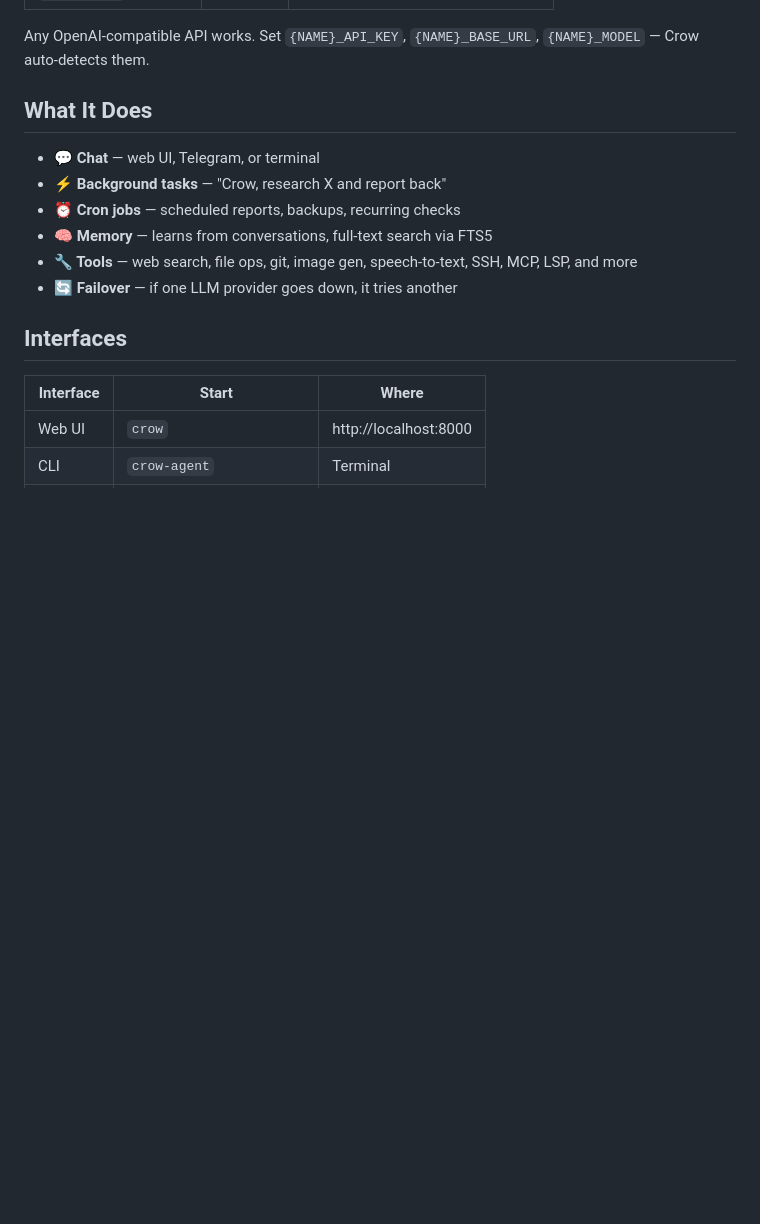
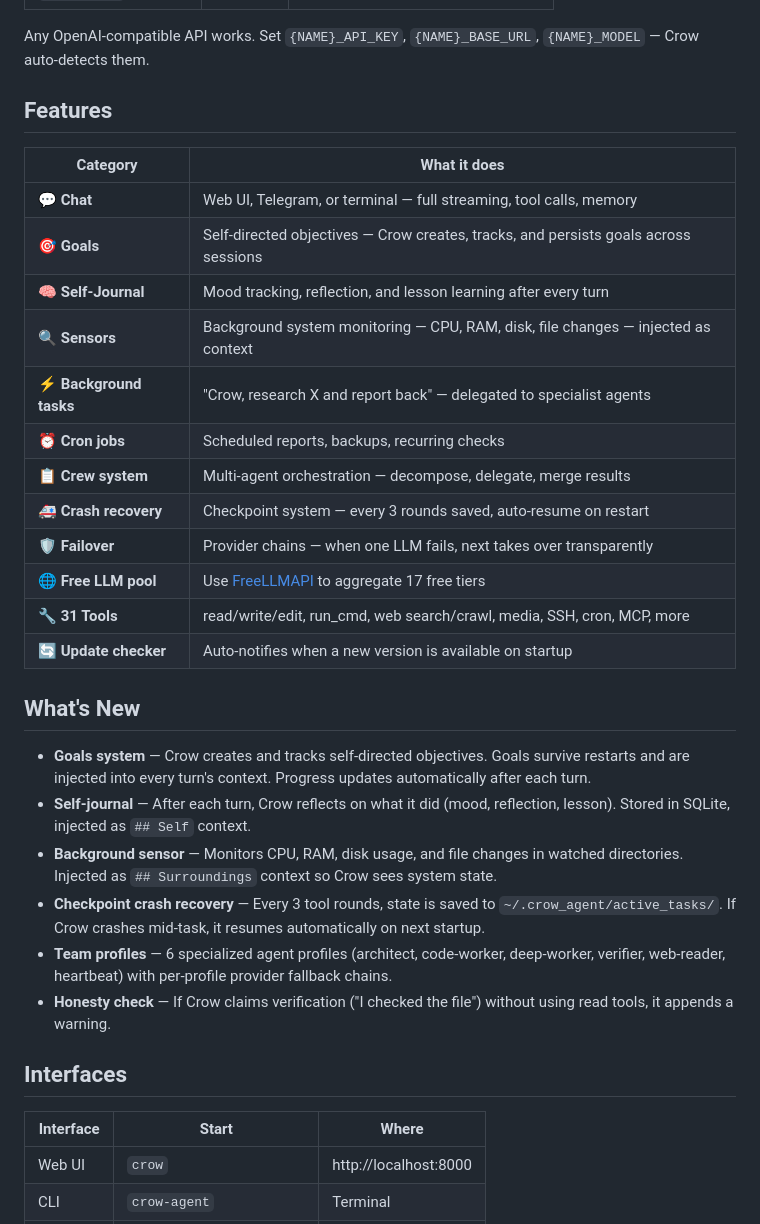
Before and after one commit to H4fizWasabie/crow-agent, a Markdown page: README.md, the part around one of its changes. Drawn GitHub-style; blank space fills up the shorter version.

```diff
--- a/README.md
+++ b/README.md
@@ -51,14 +51,31 @@ python -m venv .venv
 
 Any OpenAI-compatible API works. Set `{NAME}_API_KEY`, `{NAME}_BASE_URL`, `{NAME}_MODEL` — Crow auto-detects them.
 
-## What It Does
+## Features
 
-- **💬 Chat** — web UI, Telegram, or terminal
-- **⚡ Background tasks** — "Crow, research X and report back"
-- **⏰ Cron jobs** — scheduled reports, backups, recurring checks
-- **🧠 Memory** — learns from conversations, full-text search via FTS5
-- **🔧 Tools** — web search, file ops, git, image gen, speech-to-text, SSH, MCP, LSP, and more
-- **🔄 Failover** — if one LLM provider goes down, it tries another
+| Category | What it does |
+|----------|-------------|
+| **💬 Chat** | Web UI, Telegram, or terminal — full streaming, tool calls, memory |
+| **🎯 Goals** | Self-directed objectives — Crow creates, tracks, and persists goals across sessions |
+| **🧠 Self-Journal** | Mood tracking, reflection, and lesson learning after every turn |
+| **🔍 Sensors** | Background system monitoring — CPU, RAM, disk, file changes — injected as context |
+| **⚡ Background tasks** | "Crow, research X and report back" — delegated to specialist agents |
+| **⏰ Cron jobs** | Scheduled reports, backups, recurring checks |
+| **📋 Crew system** | Multi-agent orchestration — decompose, delegate, merge results |
+| **🚑 Crash recovery** | Checkpoint system — every 3 rounds saved, auto-resume on restart |
+| **🛡️ Failover** | Provider chains — when one LLM fails, next takes over transparently |
+| **🌐 Free LLM pool** | Use [FreeLLMAPI](https://github.com/tashfeenahmed/freellmapi) to aggregate 17 free tiers |
+| **🔧 31 Tools** | read/write/edit, run_cmd, web search/crawl, media, SSH, cron, MCP, more |
+| **🔄 Update checker** | Auto-notifies when a new version is available on startup |
+
+## What's New
+
+- **Goals system** — Crow creates and tracks self-directed objectives. Goals survive restarts and are injected into every turn's context. Progress updates automatically after each turn.
+- **Self-journal** — After each turn, Crow reflects on what it did (mood, reflection, lesson). Stored in SQLite, injected as `## Self` context.
+- **Background sensor** — Monitors CPU, RAM, disk usage, and file changes in watched directories. Injected as `## Surroundings` context so Crow sees system state.
+- **Checkpoint crash recovery** — Every 3 tool rounds, state is saved to `~/.crow_agent/active_tasks/`. If Crow crashes mid-task, it resumes automatically on next startup.
+- **Team profiles** — 6 specialized agent profiles (architect, code-worker, deep-worker, verifier, web-reader, heartbeat) with per-profile provider fallback chains.
+- **Honesty check** — If Crow claims verification ("I checked the file") without using read tools, it appends a warning.
 
 ## Interfaces
 
```
Also changed, not shown: other parts of README.md (+34 -17 lines).
